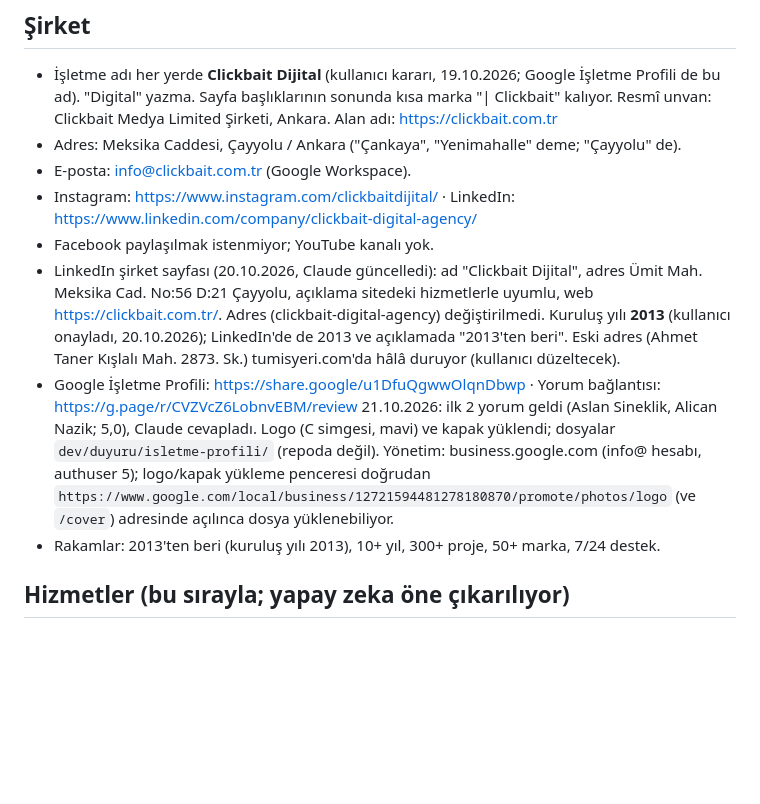
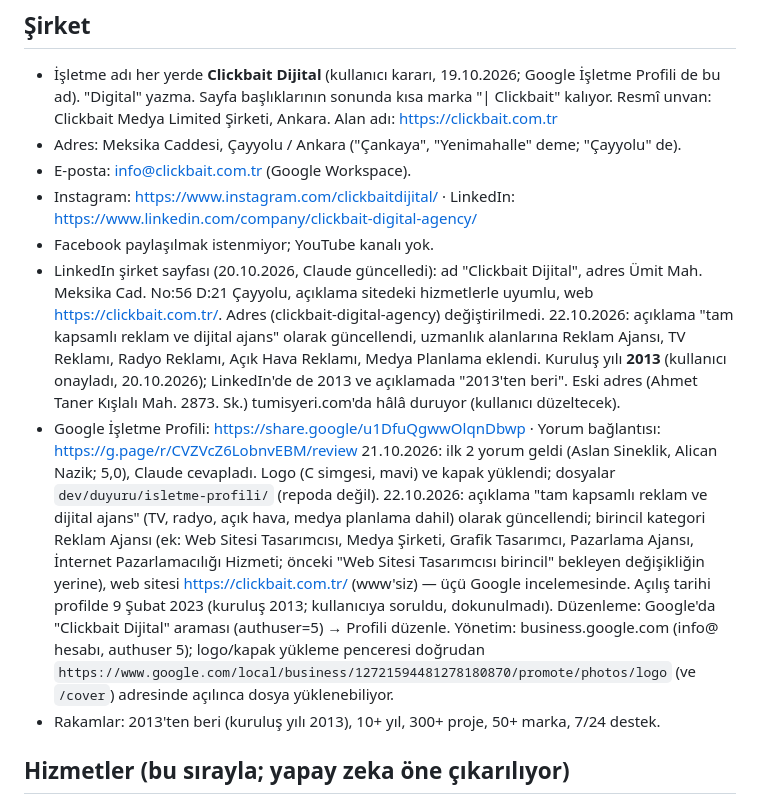
Before and after one commit to Clickbait-Digital/clickbait-web, a Markdown page: CLAUDE.md, the part around the change. Rendered like a GitHub page; blank space fills up the shorter version.

Commit message:
Proje notu: LinkedIn ve İşletme Profili tam kapsamlı reklam hizmetleriyle güncellendi
Co-Authored-By: Claude Opus 5.5 <noreply@anthropic.com>

```diff
--- a/CLAUDE.md
+++ b/CLAUDE.md
@@ -11,10 +11,10 @@ Kullanıcı teknik değil: talimatları adım adım, "şuraya tıkla / şunu yaz
 - E-posta: info@clickbait.com.tr (Google Workspace).
 - Instagram: https://www.instagram.com/clickbaitdijital/ · LinkedIn: https://www.linkedin.com/company/clickbait-digital-agency/
 - Facebook paylaşılmak istenmiyor; YouTube kanalı yok.
-- LinkedIn şirket sayfası (20.10.2026, Claude güncelledi): ad "Clickbait Dijital", adres Ümit Mah. Meksika Cad. No:56 D:21 Çayyolu, açıklama sitedeki hizmetlerle uyumlu, web https://clickbait.com.tr/. Adres (clickbait-digital-agency) değiştirilmedi.
+- LinkedIn şirket sayfası (20.10.2026, Claude güncelledi): ad "Clickbait Dijital", adres Ümit Mah. Meksika Cad. No:56 D:21 Çayyolu, açıklama sitedeki hizmetlerle uyumlu, web https://clickbait.com.tr/. Adres (clickbait-digital-agency) değiştirilmedi. 22.10.2026: açıklama "tam kapsamlı reklam ve dijital ajans" olarak güncellendi, uzmanlık alanlarına Reklam Ajansı, TV Reklamı, Radyo Reklamı, Açık Hava Reklamı, Medya Planlama eklendi.
   Kuruluş yılı **2013** (kullanıcı onayladı, 20.10.2026); LinkedIn'de de 2013 ve açıklamada "2013'ten beri". Eski adres (Ahmet Taner Kışlalı Mah. 2873. Sk.) tumisyeri.com'da hâlâ duruyor (kullanıcı düzeltecek).
 - Google İşletme Profili: https://share.google/u1DfuQgwwOlqnDbwp · Yorum bağlantısı: https://g.page/r/CVZVcZ6LobnvEBM/review
-  21.10.2026: ilk 2 yorum geldi (Aslan Sineklik, Alican Nazik; 5,0), Claude cevapladı. Logo (C simgesi, mavi) ve kapak yüklendi; dosyalar `dev/duyuru/isletme-profili/` (repoda değil). Yönetim: business.google.com (info@ hesabı, authuser 5); logo/kapak yükleme penceresi doğrudan `https://www.google.com/local/business/12721594481278180870/promote/photos/logo` (ve `/cover`) adresinde açılınca dosya yüklenebiliyor.
+  21.10.2026: ilk 2 yorum geldi (Aslan Sineklik, Alican Nazik; 5,0), Claude cevapladı. Logo (C simgesi, mavi) ve kapak yüklendi; dosyalar `dev/duyuru/isletme-profili/` (repoda değil). 22.10.2026: açıklama "tam kapsamlı reklam ve dijital ajans" (TV, radyo, açık hava, medya planlama dahil) olarak güncellendi; birincil kategori Reklam Ajansı (ek: Web Sitesi Tasarımcısı, Medya Şirketi, Grafik Tasarımcı, Pazarlama Ajansı, İnternet Pazarlamacılığı Hizmeti; önceki "Web Sitesi Tasarımcısı birincil" bekleyen değişikliğin yerine), web sitesi https://clickbait.com.tr/ (www'siz) — üçü Google incelemesinde. Açılış tarihi profilde 9 Şubat 2023 (kuruluş 2013; kullanıcıya soruldu, dokunulmadı). Düzenleme: Google'da "Clickbait Dijital" araması (authuser=5) → Profili düzenle. Yönetim: business.google.com (info@ hesabı, authuser 5); logo/kapak yükleme penceresi doğrudan `https://www.google.com/local/business/12721594481278180870/promote/photos/logo` (ve `/cover`) adresinde açılınca dosya yüklenebiliyor.
 - Rakamlar: 2013'ten beri (kuruluş yılı 2013), 10+ yıl, 300+ proje, 50+ marka, 7/24 destek.
 
 ## Hizmetler (bu sırayla; yapay zeka öne çıkarılıyor)
```
